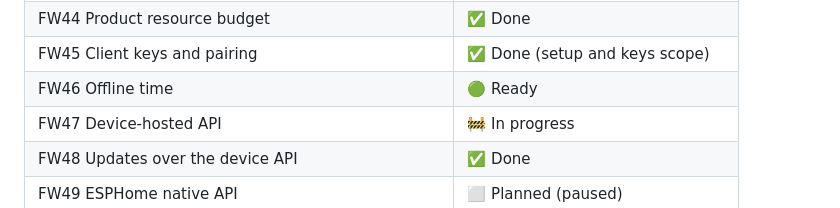
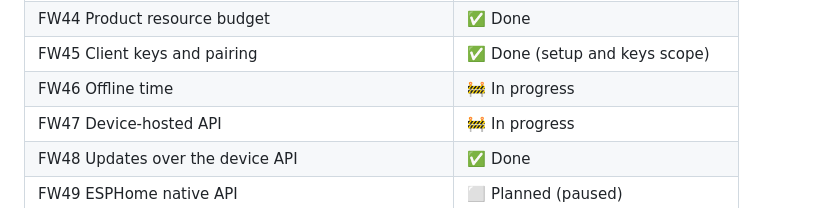
Before and after one commit to Isaac-Duarte/petlibre, a Markdown page: FIRMWARE_BOARD.md, the part around one of its changes. Drawn GitHub-style.

```diff
--- a/FIRMWARE_BOARD.md
+++ b/FIRMWARE_BOARD.md
@@ -203,7 +203,7 @@ Single-purpose crates in place of `wellfed-local` and a monolithic bench ([tools
 | FW43 Rollback to stock | 🟢 Ready |
 | FW44 Product resource budget | ✅ Done |
 | FW45 Client keys and pairing | ✅ Done (setup and keys scope) |
-| FW46 Offline time | 🟢 Ready |
+| FW46 Offline time | 🚧 In progress |
 | FW47 Device-hosted API | 🚧 In progress |
 | FW48 Updates over the device API | ✅ Done |
 | FW49 ESPHome native API | ⬜ Planned (paused) |
```
Also changed, not shown: other parts of FIRMWARE_BOARD.md (+1 -1 lines).
